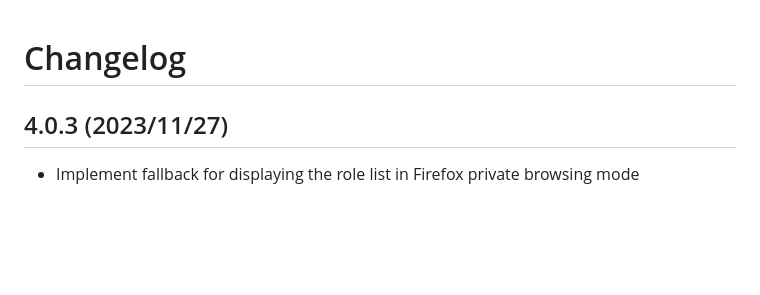
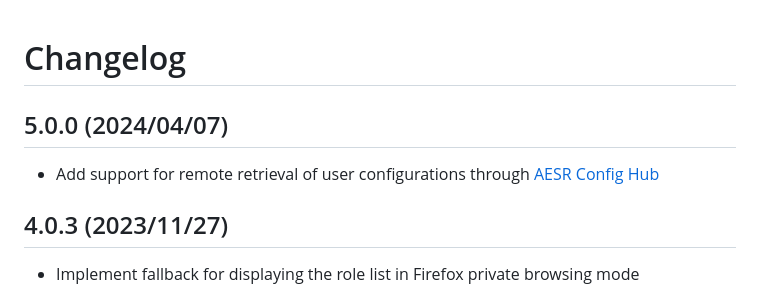
Before and after one commit to tilfinltd/aws-extend-switch-roles, a Markdown page: CHANGELOG.md, the part around the change. Rendered like a GitHub page; blank space fills up the shorter version.

Commit message:
update CHANGELOG (#342)

```diff
--- a/CHANGELOG.md
+++ b/CHANGELOG.md
@@ -1,5 +1,9 @@
 Changelog
 =========
+
+## 5.0.0 (2024/04/07)
+
+- Add support for remote retrieval of user configurations through [AESR Config Hub](https://aesr.dev/)
 
 ## 4.0.3 (2023/11/27)
 
```
